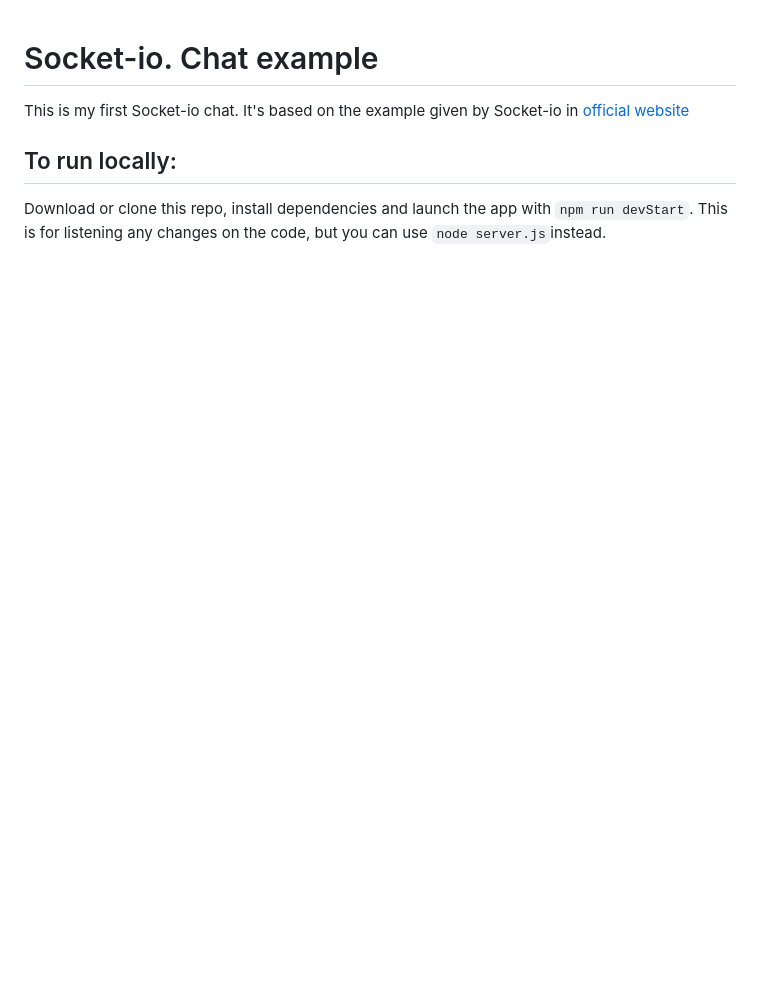
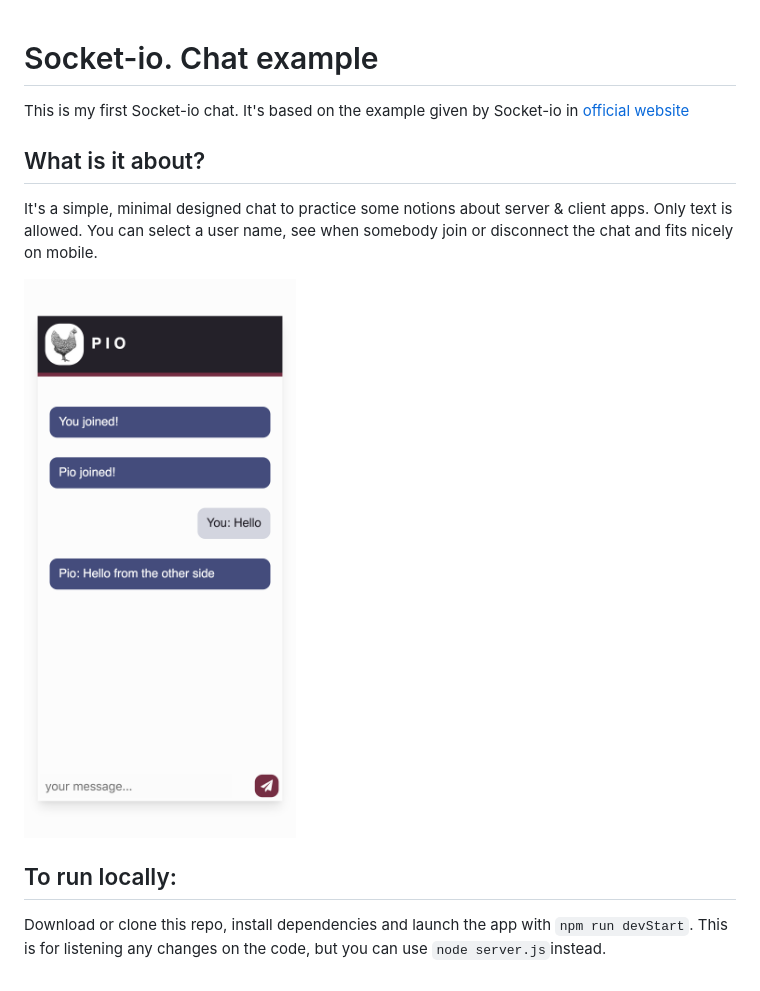
Before and after one commit to maranyil/socket-chat, a Markdown page: README.md, the part around the change. Rendered like a GitHub page; pictures changed too: public/img/preview.png (added); blank space fills up the shorter version.

Commit message:
updating readme and prepares for heroku

```diff
--- a/README.md
+++ b/README.md
@@ -4,6 +4,11 @@
 
 This is my first Socket-io chat. It's based on the example given by Socket-io in [official website](https://socket.io/get-started/chat/)
 
+## What is it about?
+
+It's a simple, minimal designed chat to practice some notions about server & client apps. Only text is allowed. You can select a user name, see when somebody join or disconnect the chat and fits nicely on mobile.
+
+![preview image](public/img/preview.png)
 
 
 ## To run locally:
```
